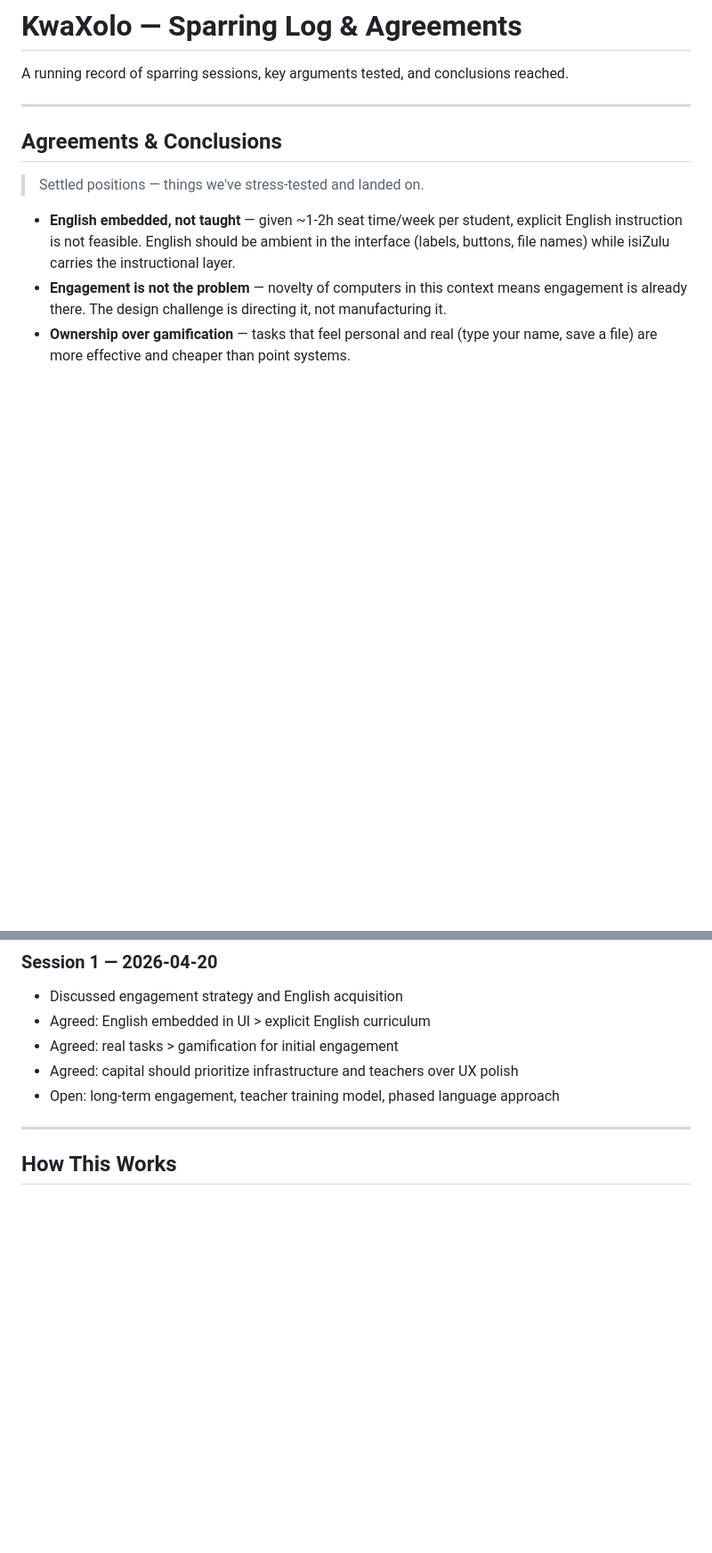
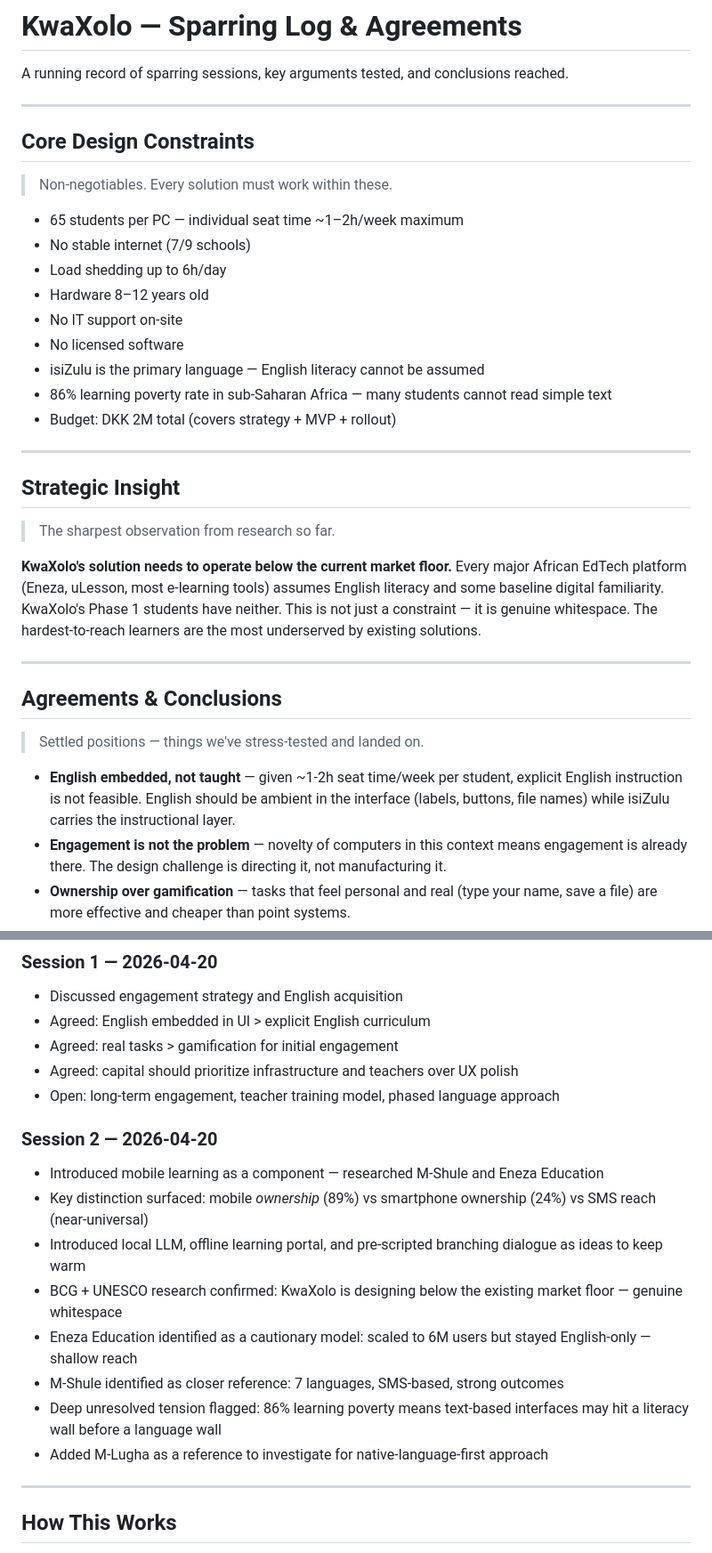
Before and after one commit to MarcusGrodem/KwaXolo-Impact, a Markdown page: design/SPARRING.md, 2 parts joined by grey strips. Shown at 89% size. Rendered like a GitHub page; blank space fills up the shorter version.

```diff
--- a/design/SPARRING.md
+++ b/design/SPARRING.md
@@ -1,6 +1,30 @@
 # KwaXolo — Sparring Log & Agreements
 
 A running record of sparring sessions, key arguments tested, and conclusions reached.
+
+---
+
+## Core Design Constraints
+
+> Non-negotiables. Every solution must work within these.
+
+- 65 students per PC — individual seat time ~1–2h/week maximum
+- No stable internet (7/9 schools)
+- Load shedding up to 6h/day
+- Hardware 8–12 years old
+- No IT support on-site
+- No licensed software
+- isiZulu is the primary language — English literacy cannot be assumed
+- 86% learning poverty rate in sub-Saharan Africa — many students cannot read simple text
+- Budget: DKK 2M total (covers strategy + MVP + rollout)
+
+---
+
+## Strategic Insight
+
+> The sharpest observation from research so far.
+
+**KwaXolo's solution needs to operate below the current market floor.** Every major African EdTech platform (Eneza, uLesson, most e-learning tools) assumes English literacy and some baseline digital familiarity. KwaXolo's Phase 1 students have neither. This is not just a constraint — it is genuine whitespace. The hardest-to-reach learners are the most underserved by existing solutions.
 
 ---
 
@@ -124,6 +159,17 @@ A running record of sparring sessions, key arguments tested, and conclusions rea
 - Agreed: capital should prioritize infrastructure and teachers over UX polish
 - Open: long-term engagement, teacher training model, phased language approach
 
+### Session 2 — 2026-04-20
+
+- Introduced mobile learning as a component — researched M-Shule and Eneza Education
+- Key distinction surfaced: mobile *ownership* (89%) vs smartphone ownership (24%) vs SMS reach (near-universal)
+- Introduced local LLM, offline learning portal, and pre-scripted branching dialogue as ideas to keep warm
+- BCG + UNESCO research confirmed: KwaXolo is designing below the existing market floor — genuine whitespace
+- Eneza Education identified as a cautionary model: scaled to 6M users but stayed English-only — shallow reach
+- M-Shule identified as closer reference: 7 languages, SMS-based, strong outcomes
+- Deep unresolved tension flagged: 86% learning poverty means text-based interfaces may hit a literacy wall before a language wall
+- Added M-Lugha as a reference to investigate for native-language-first approach
+
 ---
 
 ## How This Works
```
Also changed, not shown: other parts of design/SPARRING.md (+11 -0 lines).
